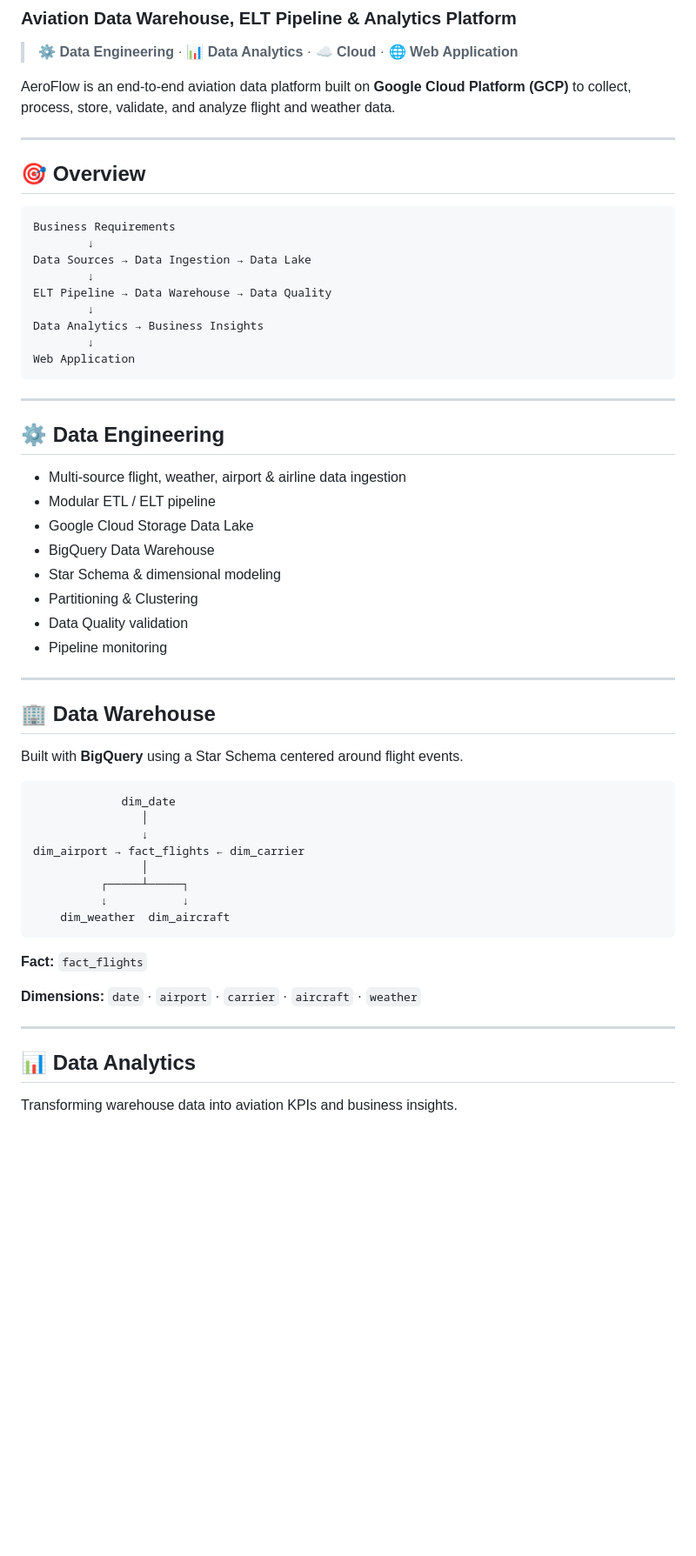
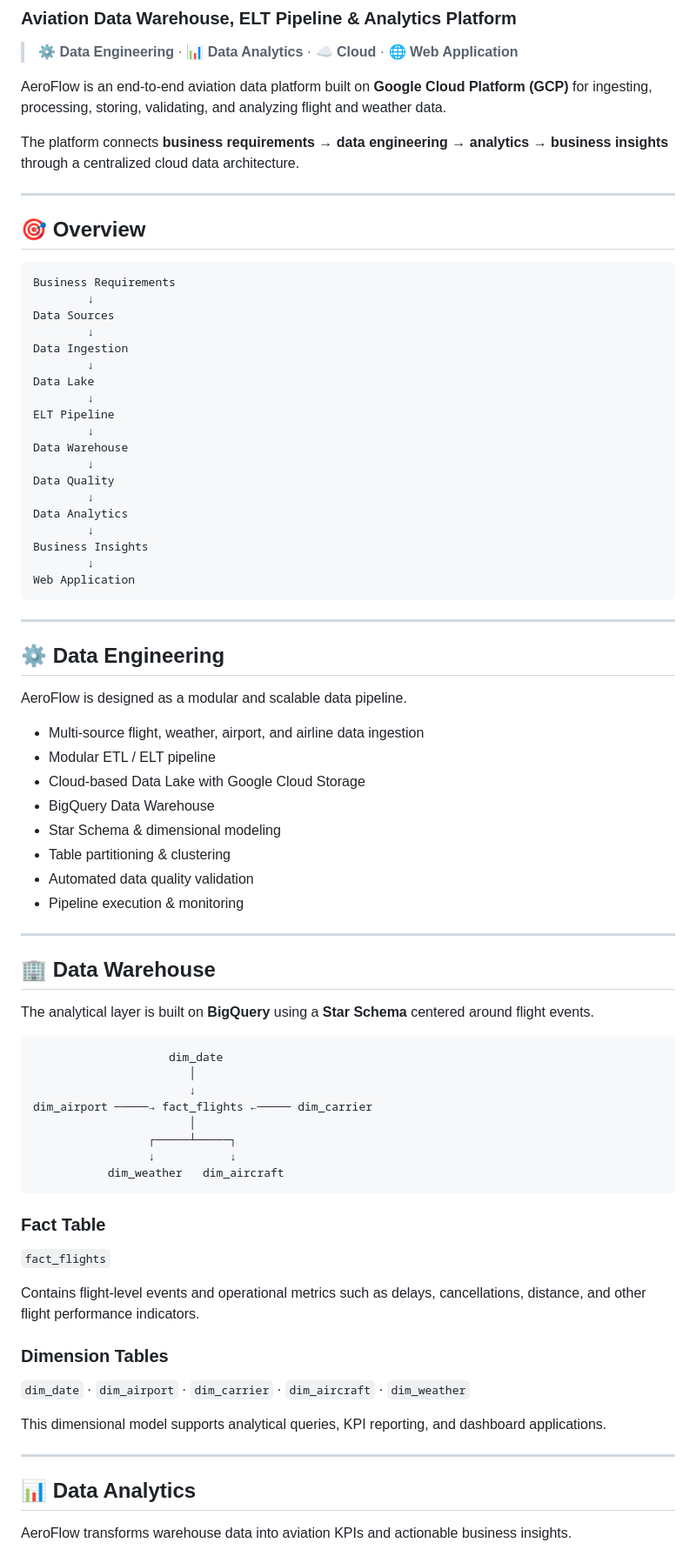
Before and after one commit to nlong05013456-oss/AeroFlow, a Markdown page: README.md, the part around one of its changes. Shown at 87% size. GitHub-like rendering; blank space fills up the shorter version.

````diff
--- a/README.md
+++ b/README.md
@@ -4,7 +4,9 @@
 
 > ⚙️ **Data Engineering** · 📊 **Data Analytics** · ☁️ **Cloud** · 🌐 **Web Application**
 
-AeroFlow is an end-to-end aviation data platform built on **Google Cloud Platform (GCP)** to collect, process, store, validate, and analyze flight and weather data.
+AeroFlow is an end-to-end aviation data platform built on **Google Cloud Platform (GCP)** for ingesting, processing, storing, validating, and analyzing flight and weather data.
+
+The platform connects **business requirements → data engineering → analytics → business insights** through a centralized cloud data architecture.
 
 ---
 
@@ -13,11 +15,21 @@ AeroFlow is an end-to-end aviation data platform built on **Google Cloud Platfor
 ```text
 Business Requirements
         ↓
-Data Sources → Data Ingestion → Data Lake
+Data Sources
         ↓
-ELT Pipeline → Data Warehouse → Data Quality
+Data Ingestion
         ↓
-Data Analytics → Business Insights
+Data Lake
+        ↓
+ELT Pipeline
+        ↓
+Data Warehouse
+        ↓
+Data Quality
+        ↓
+Data Analytics
+        ↓
+Business Insights
         ↓
 Web Application
 ```
@@ -26,39 +38,49 @@ Web Application
 
 ## ⚙️ Data Engineering
 
-- Multi-source flight, weather, airport & airline data ingestion
-- Modular ETL / ELT pipeline
-- Google Cloud Storage Data Lake
-- BigQuery Data Warehouse
-- Star Schema & dimensional modeling
-- Partitioning & Clustering
-- Data Quality validation
-- Pipeline monitoring
+AeroFlow is designed as a modular and scalable data pipeline.
+
+* Multi-source flight, weather, airport, and airline data ingestion
+* Modular ETL / ELT pipeline
+* Cloud-based Data Lake with Google Cloud Storage
+* BigQuery Data Warehouse
+* Star Schema & dimensional modeling
+* Table partitioning & clustering
+* Automated data quality validation
+* Pipeline execution & monitoring
 
 ---
 
 ## 🏢 Data Warehouse
 
-Built with **BigQuery** using a Star Schema centered around flight events.
+The analytical layer is built on **BigQuery** using a **Star Schema** centered around flight events.
 
 ```text
-             dim_date
-                │
-                ↓
-dim_airport → fact_flights ← dim_carrier
-                │
-          ┌─────┴─────┐
-          ↓           ↓
-    dim_weather  dim_aircraft
+                    dim_date
+                       │
+                       ↓
+dim_airport ─────→ fact_flights ←───── dim_carrier
+                       │
+                 ┌─────┴─────┐
+                 ↓           ↓
+           dim_weather   dim_aircraft
 ```
 
-**Fact:** `fact_flights`
+### Fact Table
 
-**Dimensions:** `date` · `airport` · `carrier` · `aircraft` · `weather`
+`fact_flights`
+
+Contains flight-level events and operational metrics such as delays, cancellations, distance, and other flight performance indicators.
+
+### Dimension Tables
+
+`dim_date` · `dim_airport` · `dim_carrier` · `dim_aircraft` · `dim_weather`
+
+This dimensional model supports analytical queries, KPI reporting, and dashboard applications.
 
 ---
 
 ## 📊 Data Analytics
 
-Transforming warehouse data into aviation KPIs and business insights.
+AeroFlow transforms warehouse data into aviation KPIs and actionable business insights.
 
````
Also changed, not shown: other parts of README.md (+92 -28 lines).
